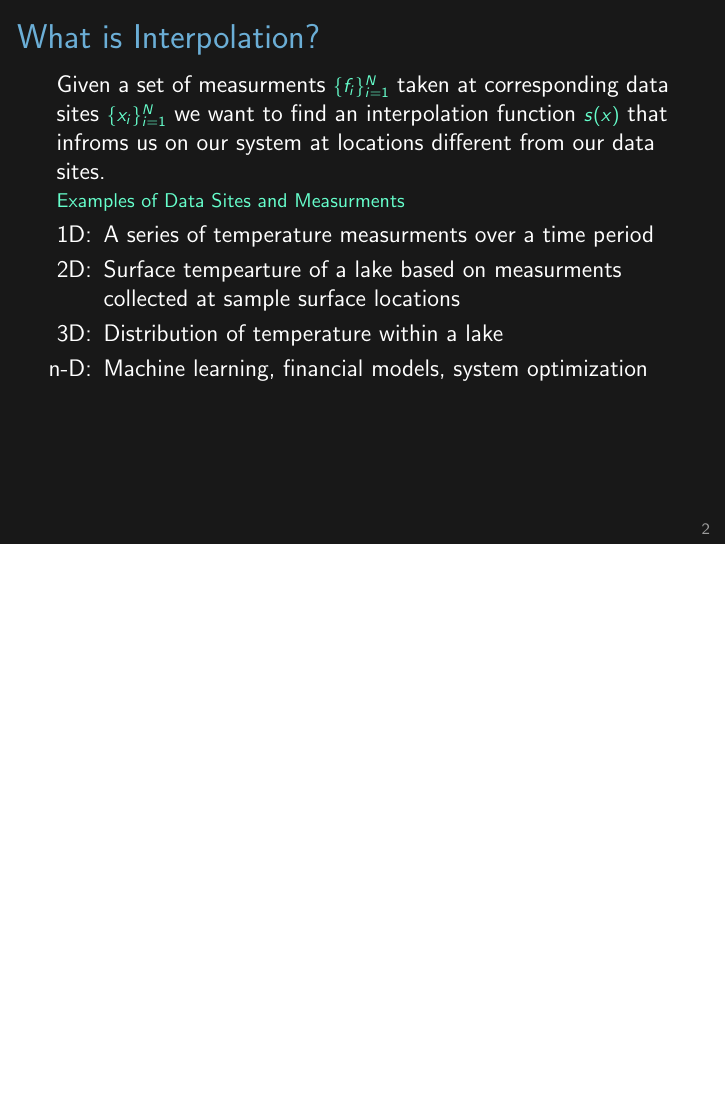
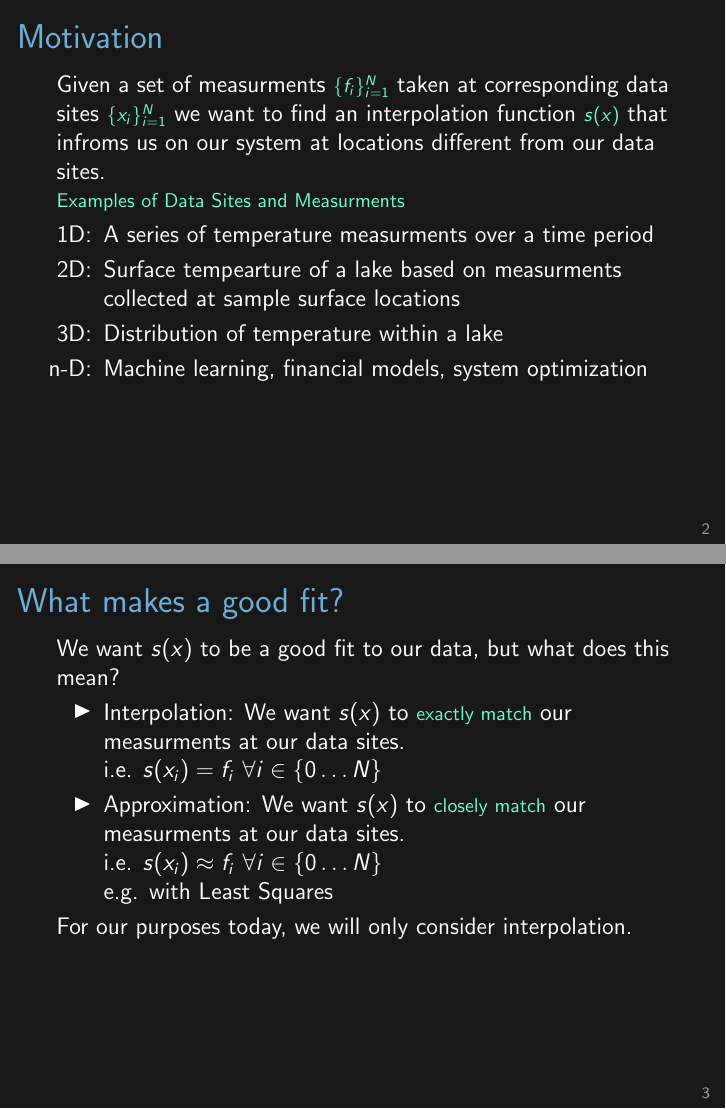
Before and after one commit to jessebett/Radial-Basis-Function-USRA, LaTeX slides (CUMC Presentation/presentation.tex): page 2 of 2 before the commit and pages 2 and 3 of 3 after it, the two joined at a grey line, the shorter picture padded with empty space. Compiled offline with pdfLaTeX.

Commit message:
Added slide differentiating Interpolation from Approximation

```diff
--- a/CUMC Presentation/presentation.tex
+++ b/CUMC Presentation/presentation.tex
@@ -77,7 +77,7 @@
   \titlepage
   \note{}} }
 
-\begin{frame}{What is Interpolation?}
+\begin{frame}{Motivation}
 Given a set of measurments \subt{$\{f_i\}_{i=1}^N$}
 taken at corresponding data sites \subt{$\{x_i\}_{i=1}^N$}
 we want to find an interpolation function \subt{$s(x)$}
@@ -92,6 +92,20 @@ that infroms us on our system at locations different from our data sites.\\
 \item[n-D:] Machine learning, financial models, system optimization
 \end{itemize}
 
+\note{}
+\end{frame}
+
+\begin{frame}{What makes a good fit?}
+We want $s(x)$ to be a good fit to our data, but what does this mean?
+\bi
+\item Interpolation: We want $s(x)$ to \subt{exactly match} our measurments at our data sites. \\
+i.e. $s(x_i)=f_i$ $\forall i\in\{0 \mathellipsis N \}$
+\item Approximation: We want $s(x)$ to \subt{closely match} our measurments at our data sites.\\
+i.e. $s(x_i)\approx f_i$ $\forall i\in\{0 \mathellipsis N \}$ \\
+e.g. with Least Squares
+\ei
+
+For our purposes today, we will only consider interpolation.
 
 \note{}
 \end{frame}
```
